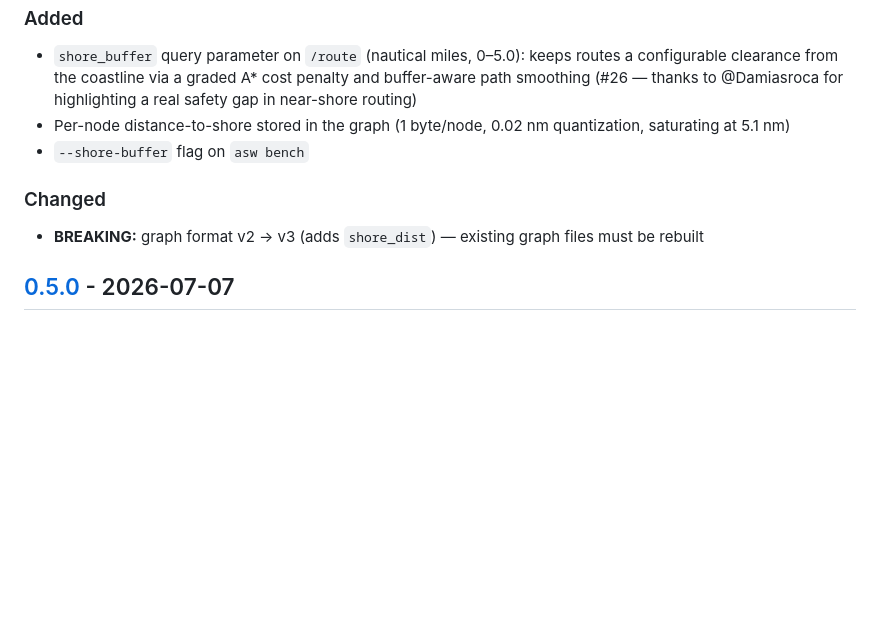
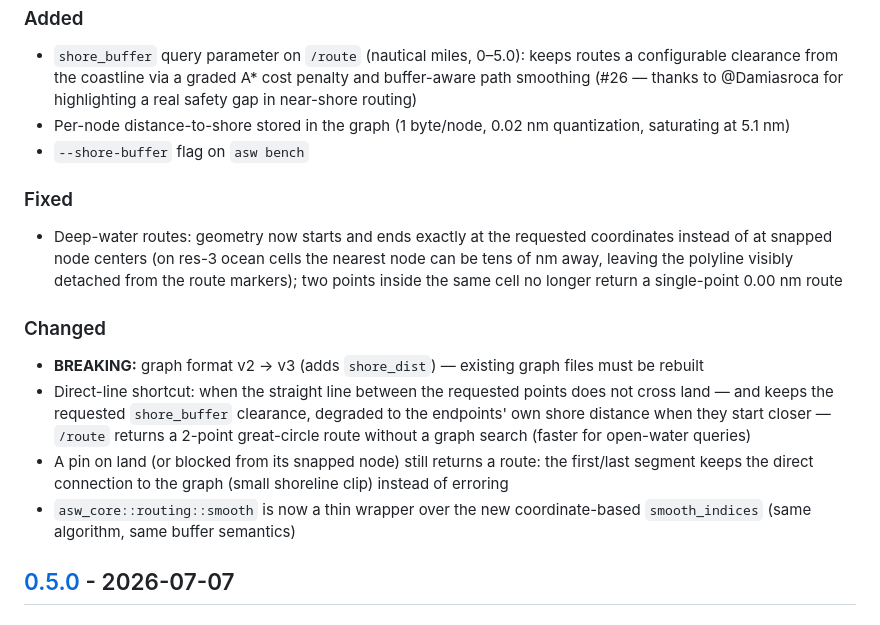
Before and after one commit to auto-sea-way/asw, a Markdown page: CHANGELOG.md, the part around the change. GitHub-like rendering; blank space fills up the shorter version.

Commit message:
docs: changelog and design notes for true-endpoint routing
Claude-Session: https://claude.ai/code/session_01AMx13pMriCc6KubjyQJe1q

```diff
--- a/CHANGELOG.md
+++ b/CHANGELOG.md
@@ -13,9 +13,16 @@ and this project adheres to [Semantic Versioning](https://semver.org/spec/v2.0.0
 - Per-node distance-to-shore stored in the graph (1 byte/node, 0.02 nm quantization, saturating at 5.1 nm)
 - `--shore-buffer` flag on `asw bench`
 
+### Fixed
+
+- Deep-water routes: geometry now starts and ends exactly at the requested coordinates instead of at snapped node centers (on res-3 ocean cells the nearest node can be tens of nm away, leaving the polyline visibly detached from the route markers); two points inside the same cell no longer return a single-point 0.00 nm route
+
 ### Changed
 
 - **BREAKING:** graph format v2 → v3 (adds `shore_dist`) — existing graph files must be rebuilt
+- Direct-line shortcut: when the straight line between the requested points does not cross land — and keeps the requested `shore_buffer` clearance, degraded to the endpoints' own shore distance when they start closer — `/route` returns a 2-point great-circle route without a graph search (faster for open-water queries)
+- A pin on land (or blocked from its snapped node) still returns a route: the first/last segment keeps the direct connection to the graph (small shoreline clip) instead of erroring
+- `asw_core::routing::smooth` is now a thin wrapper over the new coordinate-based `smooth_indices` (same algorithm, same buffer semantics)
 
 ## [0.5.0] - 2026-07-07
 
```
Also changed, not shown: CLAUDE.md (+1 -0 lines).
